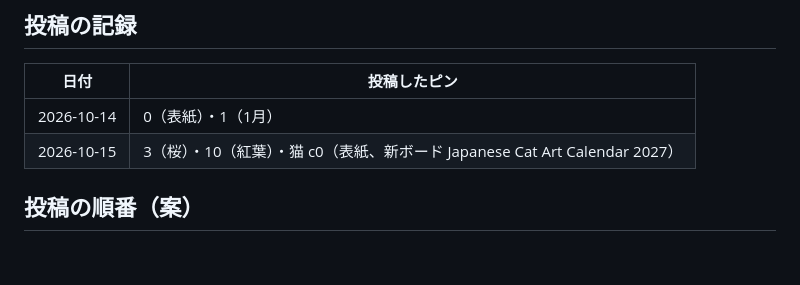
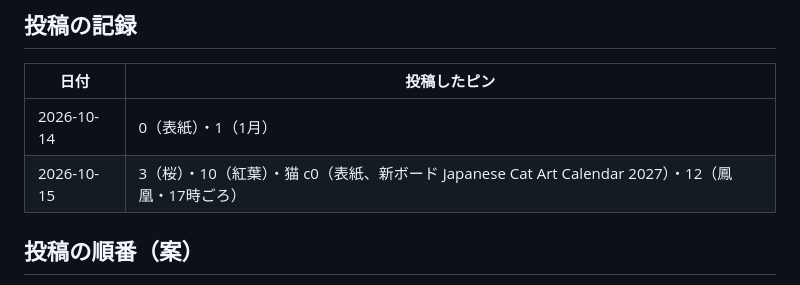
Before and after one commit to chi330-lab/love-animal-shindan, a Markdown page: pod/pinterest-texts.md, the part around the change. Rendered like a GitHub page; blank space fills up the shorter version.

```diff
--- a/pod/pinterest-texts.md
+++ b/pod/pinterest-texts.md
@@ -44,7 +44,7 @@ Original artwork made with AI tools and chosen by a designer in Japan. Find it o
 | 日付 | 投稿したピン |
 |---|---|
 | 2026-10-14 | 0（表紙）・1（1月） |
-| 2026-10-15 | 3（桜）・10（紅葉）・猫 c0（表紙、新ボード Japanese Cat Art Calendar 2027） |
+| 2026-10-15 | 3（桜）・10（紅葉）・猫 c0（表紙、新ボード Japanese Cat Art Calendar 2027）・12（鳳凰・17時ごろ） |
 
 ## 投稿の順番（案）
 - 1日目：0（表紙）・1（1月）
```
Also changed, not shown: brands/pod.md (+1 -1 lines).
